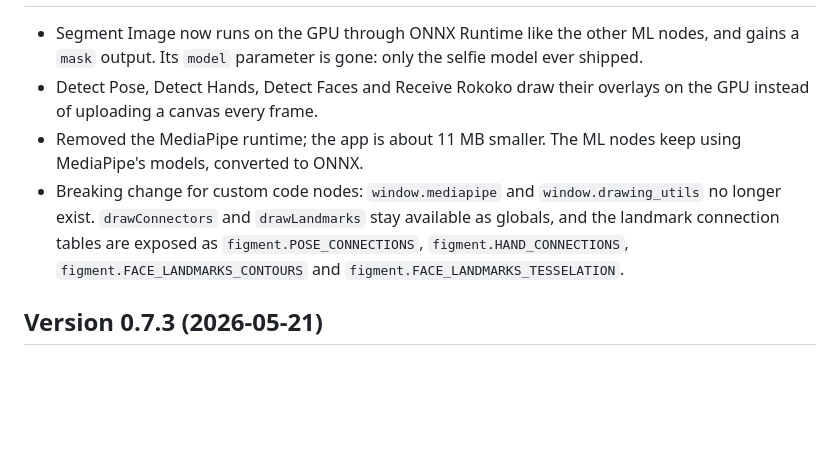
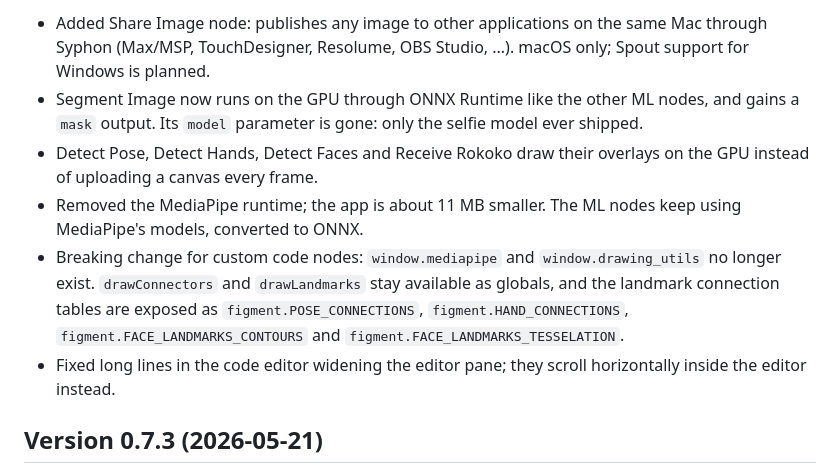
Before and after one commit to figmentapp/figment, a Markdown page: CHANGES.md, the part around one of its changes. Drawn GitHub-style; blank space fills up the shorter version.

```diff
--- a/CHANGES.md
+++ b/CHANGES.md
@@ -4,8 +4,10 @@
 
+- Added Share Image node: publishes any image to other applications on the same Mac through Syphon (Max/MSP, TouchDesigner, Resolume, OBS Studio, ...). macOS only; Spout support for Windows is planned.
 - Segment Image now runs on the GPU through ONNX Runtime like the other ML nodes, and gains a `mask` output. Its `model` parameter is gone: only the selfie model ever shipped.
 - Detect Pose, Detect Hands, Detect Faces and Receive Rokoko draw their overlays on the GPU instead of uploading a canvas every frame.
 - Removed the MediaPipe runtime; the app is about 11 MB smaller. The ML nodes keep using MediaPipe's models, converted to ONNX.
 - Breaking change for custom code nodes: `window.mediapipe` and `window.drawing_utils` no longer exist. `drawConnectors` and `drawLandmarks` stay available as globals, and the landmark connection tables are exposed as `figment.POSE_CONNECTIONS`, `figment.HAND_CONNECTIONS`, `figment.FACE_LANDMARKS_CONTOURS` and `figment.FACE_LANDMARKS_TESSELATION`.
+- Fixed long lines in the code editor widening the editor pane; they scroll horizontally inside the editor instead.
 
 ## Version 0.7.3 (2026-05-21)
 
```
Also changed, not shown: other parts of CHANGES.md (+1 -1 lines), 1 other file.
